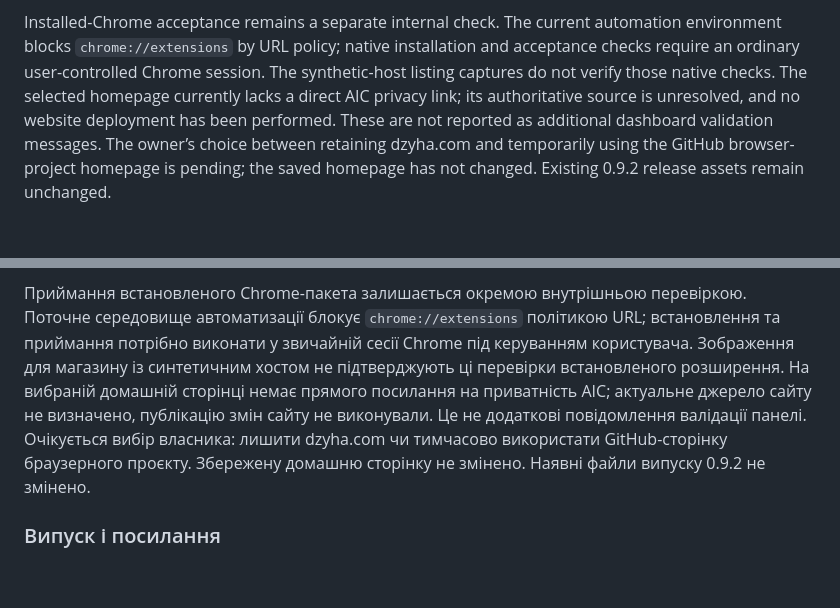
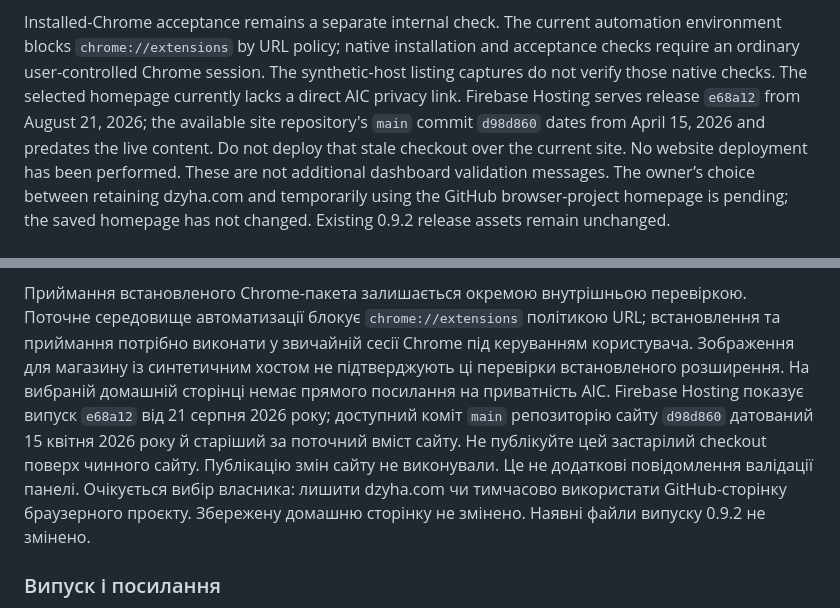
Before and after one commit to ldzyha/standard-notes-aic, a Markdown page: browser/STORE_LISTING.md, 2 parts joined by grey strips. Drawn GitHub-style; blank space fills up the shorter version.

```diff
--- a/browser/STORE_LISTING.md
+++ b/browser/STORE_LISTING.md
@@ -31,10 +31,11 @@ Installed-Chrome acceptance remains a separate internal check. The current
 automation environment blocks `chrome://extensions` by URL policy; native
 installation and acceptance checks require an ordinary user-controlled Chrome
 session. The synthetic-host listing captures do not verify those native checks.
-The selected
-homepage currently lacks a direct AIC privacy link; its authoritative source is
-unresolved, and no website deployment has been performed. These are not reported
-as additional dashboard validation messages. The owner’s choice between retaining
+The selected homepage currently lacks a direct AIC privacy link. Firebase Hosting
+serves release `e68a12` from August 21, 2026; the available site repository's
+`main` commit `d98d860` dates from April 15, 2026 and predates the live content.
+Do not deploy that stale checkout over the current site. No website deployment
+has been performed. These are not additional dashboard validation messages. The owner’s choice between retaining
 dzyha.com and temporarily using the GitHub browser-project homepage is pending;
 the saved homepage has not changed. Existing 0.9.2 release assets remain unchanged.
 
@@ -193,9 +194,12 @@ ID: `mokndlkbkhnemhhcahddhdgihgdckbhp`. **На перевірку не пода
 встановлення та приймання потрібно виконати у звичайній сесії Chrome під
 керуванням користувача. Зображення для магазину із синтетичним хостом не
 підтверджують ці перевірки встановленого розширення.
-На вибраній домашній сторінці немає прямого посилання на приватність AIC;
-актуальне джерело сайту не визначено, публікацію змін сайту не виконували.
-Це не додаткові повідомлення валідації панелі. Очікується вибір власника: лишити
+На вибраній домашній сторінці немає прямого посилання на приватність AIC.
+Firebase Hosting показує випуск `e68a12` від 21 серпня 2026 року; доступний
+коміт `main` репозиторію сайту `d98d860` датований 15 квітня 2026 року й старіший
+за поточний вміст сайту. Не публікуйте цей застарілий checkout поверх чинного
+сайту. Публікацію змін сайту не виконували. Це не додаткові повідомлення
+валідації панелі. Очікується вибір власника: лишити
 dzyha.com чи тимчасово використати GitHub-сторінку браузерного проєкту. Збережену
 домашню сторінку не змінено. Наявні файли випуску 0.9.2 не змінено.
 
```
Also changed, not shown: MARKETPLACE_HOWTO.md (+43 -26 lines), browser/VERIFICATION.uk.md (+9 -2 lines).
